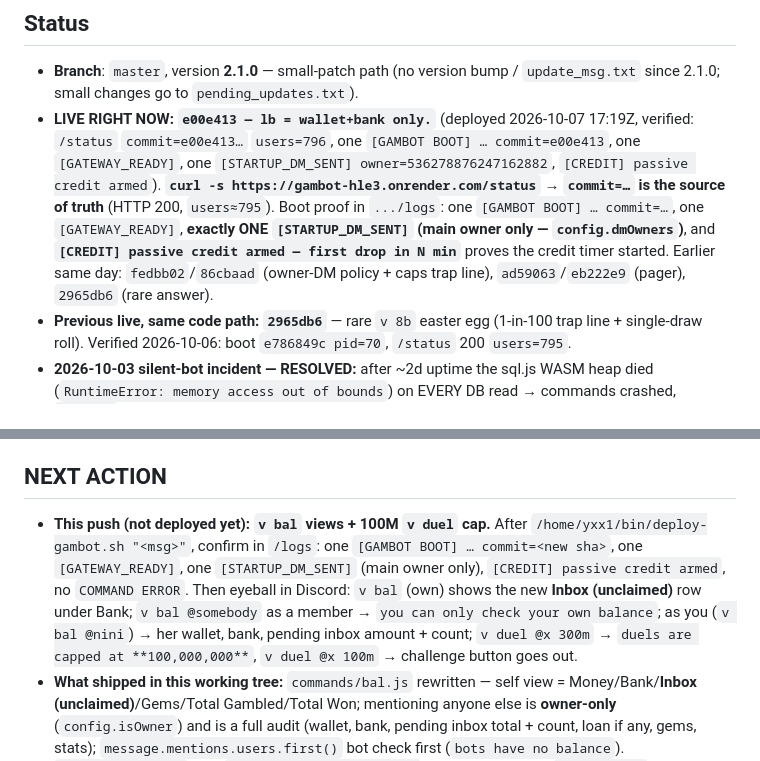
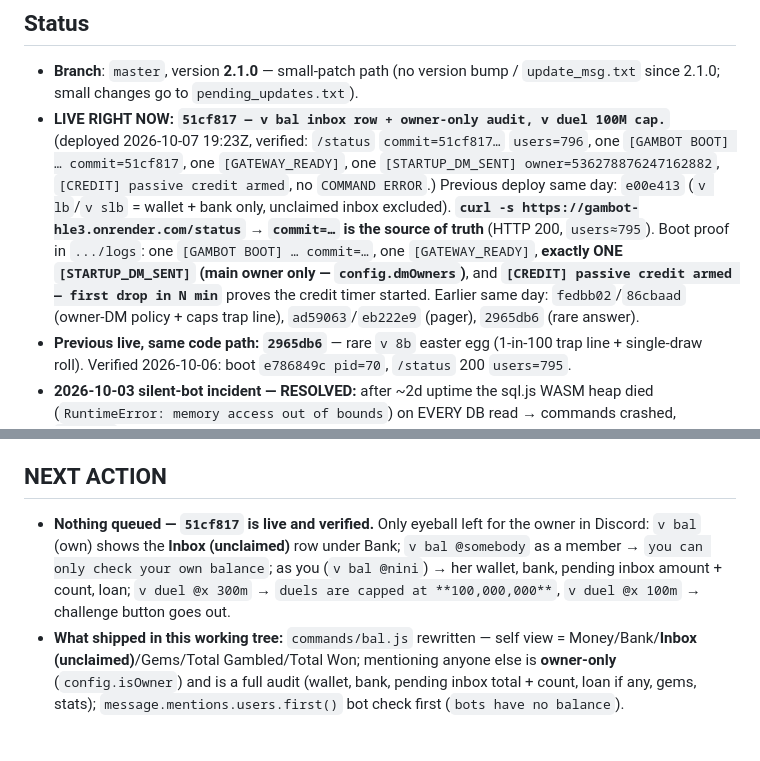
Before and after one commit to yhazmi170-jpg/gambot, a Markdown page: HANDOFF.md, 2 parts joined by grey strips. Rendered like a GitHub page; blank space fills up the shorter version.

Commit message:
docs: handoff — 51cf817 live (bal audit view + duel cap)

```diff
--- a/HANDOFF.md
+++ b/HANDOFF.md
@@ -5,14 +5,14 @@
 
 ## Status
 - **Branch**: `master`, version **2.1.0** — small-patch path (no version bump / `update_msg.txt` since 2.1.0; small changes go to `pending_updates.txt`).
-- **LIVE RIGHT NOW: `e00e413 — lb = wallet+bank only.`** (deployed 2026-10-07 17:19Z, verified: `/status` `commit=e00e413…` `users=796`, one `[GAMBOT BOOT] … commit=e00e413`, one `[GATEWAY_READY]`, one `[STARTUP_DM_SENT] owner=536278876247162882`, `[CREDIT] passive credit armed`). **`curl -s https://gambot-hle3.onrender.com/status` → `commit=…` is the source of truth** (HTTP 200, `users≈795`). Boot proof in `.../logs`: one `[GAMBOT BOOT] … commit=…`, one `[GATEWAY_READY]`, **exactly ONE `[STARTUP_DM_SENT]` (main owner only — `config.dmOwners`)**, and **`[CREDIT] passive credit armed — first drop in N min`** proves the credit timer started. Earlier same day: `fedbb02`/`86cbaad` (owner-DM policy + caps trap line), `ad59063`/`eb222e9` (pager), `2965db6` (rare answer).
+- **LIVE RIGHT NOW: `51cf817 — v bal inbox row + owner-only audit, v duel 100M cap.`** (deployed 2026-10-07 19:23Z, verified: `/status` `commit=51cf817…` `users=796`, one `[GAMBOT BOOT] … commit=51cf817`, one `[GATEWAY_READY]`, one `[STARTUP_DM_SENT] owner=536278876247162882`, `[CREDIT] passive credit armed`, no `COMMAND ERROR`.) Previous deploy same day: `e00e413` (`v lb`/`v slb` = wallet + bank only, unclaimed inbox excluded). **`curl -s https://gambot-hle3.onrender.com/status` → `commit=…` is the source of truth** (HTTP 200, `users≈795`). Boot proof in `.../logs`: one `[GAMBOT BOOT] … commit=…`, one `[GATEWAY_READY]`, **exactly ONE `[STARTUP_DM_SENT]` (main owner only — `config.dmOwners`)**, and **`[CREDIT] passive credit armed — first drop in N min`** proves the credit timer started. Earlier same day: `fedbb02`/`86cbaad` (owner-DM policy + caps trap line), `ad59063`/`eb222e9` (pager), `2965db6` (rare answer).
 - **Previous live, same code path: `2965db6`** — rare `v 8b` easter egg (1-in-100 trap line + single-draw roll). Verified 2026-10-06: boot `e786849c pid=70`, `/status` 200 `users=795`.
 - **2026-10-03 silent-bot incident — RESOLVED:** after ~2d uptime the sql.js WASM heap died (`RuntimeError: memory access out of bounds`) on EVERY DB read → commands crashed, `/status` returned 500, backups correctly refused to upload. **The DB file was never corrupt** (restored snapshot sha `3384b6ccde96f442` matched byte-for-byte). Fixed by restart: restored `gambot-2026-10-03T11-09-01-520Z.db`, 793 users, ~15 min loss window. **Now self-healing** — `index.js` runs a 2-min `SELECT COUNT(*)` probe + an `unhandledRejection` hook; both classify the dead heap and `process.exit(1)` so Render redeploys in ~40s (`820b449`).
 - **Duplicate Render services SUSPENDED (2026-10-03):** three services auto-deployed this same repo (root cause of the "which bot replied" confusion). Ours = `srv-dapfg13m8hqs739kcckg`; suspended `srv-daeohb9t0dsc73b3rr8g` (gambot) and `srv-dadbl4ojo6nc73dsramg` (gambot3) — HTTP 202, verified `suspended`. To restore: `POST /v1/services/<id>/resume` with a working Render key (the one in `~/.render/cli.yaml` is expired/401).
 - **Also live from earlier today:** owner-alt parity + shop removals + auto-react emoji slots (`a8f896d`, `7a163cf`, `62829ad`), `v status` owner-only (`6f1c1c0`, `447546f`).
 
 ## NEXT ACTION
-- **This push (not deployed yet): `v bal` views + 100M `v duel` cap.** After `/home/yxx1/bin/deploy-gambot.sh "<msg>"`, confirm in `/logs`: one `[GAMBOT BOOT] … commit=<new sha>`, one `[GATEWAY_READY]`, one `[STARTUP_DM_SENT]` (main owner only), `[CREDIT] passive credit armed`, no `COMMAND ERROR`. Then eyeball in Discord: `v bal` (own) shows the new **Inbox (unclaimed)** row under Bank; `v bal @somebody` as a member → `you can only check your own balance`; as you (`v bal @nini`) → her wallet, bank, pending inbox amount + count; `v duel @x 300m` → `duels are capped at **100,000,000**`, `v duel @x 100m` → challenge button goes out.
+- **Nothing queued — `51cf817` is live and verified.** Only eyeball left for the owner in Discord: `v bal` (own) shows the **Inbox (unclaimed)** row under Bank; `v bal @somebody` as a member → `you can only check your own balance`; as you (`v bal @nini`) → her wallet, bank, pending inbox amount + count, loan; `v duel @x 300m` → `duels are capped at **100,000,000**`, `v duel @x 100m` → challenge button goes out.
 - **What shipped in this working tree:** `commands/bal.js` rewritten — self view = Money/Bank/**Inbox (unclaimed)**/Gems/Total Gambled/Total Won; mentioning anyone else is **owner-only** (`config.isOwner`) and is a full audit (wallet, bank, pending inbox total + count, loan if any, gems, stats); `message.mentions.users.first()` bot check first (`bots have no balance`). `commands/duel.js` gets `MAX_DUEL_BET = 100000000` checked right after `parseAmount` (before any balance/loan checks) → `error('duels are capped at **100,000,000** …')`; `commands/help.js` perkCmdMap duel line documents the cap. Regression **`scripts/test-bal-duel.js` 15/15** (self view fields, non-owner mention rejected, owner audit shows target bank+pending inbox, bot mention, duel no-perk / 300m / 100,000,001 rejected, exactly 100M + 99,999,999 accepted). Docs: AGENTS.md `## Important` (+ Key Files), `pending_updates.txt`.
 - **Suite green at this commit:** bal-duel 15/15, smoke **103 / FAIL 0**, leaderboard 8/8, activity 18/18, gate 63/63, audit 18/18, credit 14/14, 8ball 36/36, runtime-dupe 25/25, purchase 46/46, re-engagement 54/54.
 - **Shipped earlier today (deployed as `e00e413`):** `v lb` / `v slb` rank **wallet + bank ONLY** — unclaimed `v inbox` money no longer counts (`db.getTop` lost its pending-inbox join; `commands/slb.js` wealth fn; `commands/leaderboard.js` help text; AGENTS `getTop` rule rewritten — the 2.0.4 behaviour was reverted on owner call). Also repaired `scripts/test-activity-cmd.js` (was 6/12 FAIL since the server gate: fixture guild `111` never pre-approved → run 1 only rendered the gate notice, gate's 30-min cooldown silenced runs 2-7; plus a racy assertion because `handleMessage` fires `cmd.execute` **without awaiting it**, `utils/commandHandler.js:276`) → now 18/18.
```
